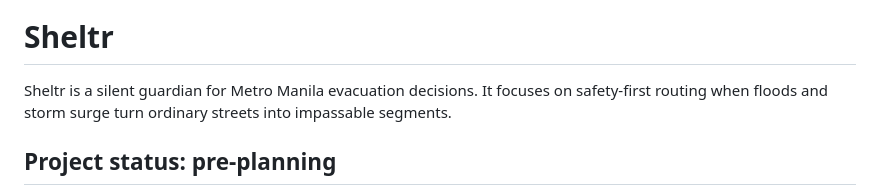
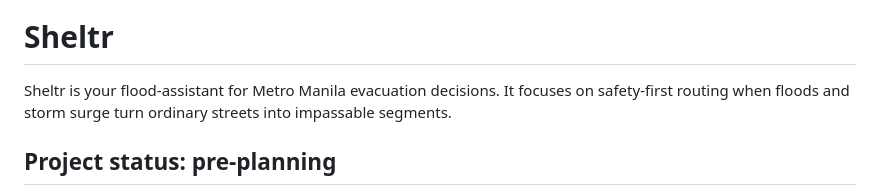
Before and after one commit to lukegabriel520/Sheltr_DevKada, a Markdown page: README.md, the part around the change. GitHub-like rendering.

Commit message:
Revise Sheltr description for clarity
Updated the description of Sheltr to clarify its purpose.

```diff
--- a/README.md
+++ b/README.md
@@ -3,7 +3,7 @@
 </p>
 
 # Sheltr
-Sheltr is a silent guardian for Metro Manila evacuation decisions. It focuses on safety-first routing when floods and storm surge turn ordinary streets into impassable segments.
+Sheltr is your flood-assistant for Metro Manila evacuation decisions. It focuses on safety-first routing when floods and storm surge turn ordinary streets into impassable segments.
 
 ## Project status: pre-planning
 Sheltr is in a pre-planning phase. The system already exposes four scenario modes (auto, sts, typhoon, super_typhoon), but the product is not production-ready and should be treated as a planning and demonstration tool. Outputs are guidance, not guarantees. Always follow PAGASA and LGU directives.
```
